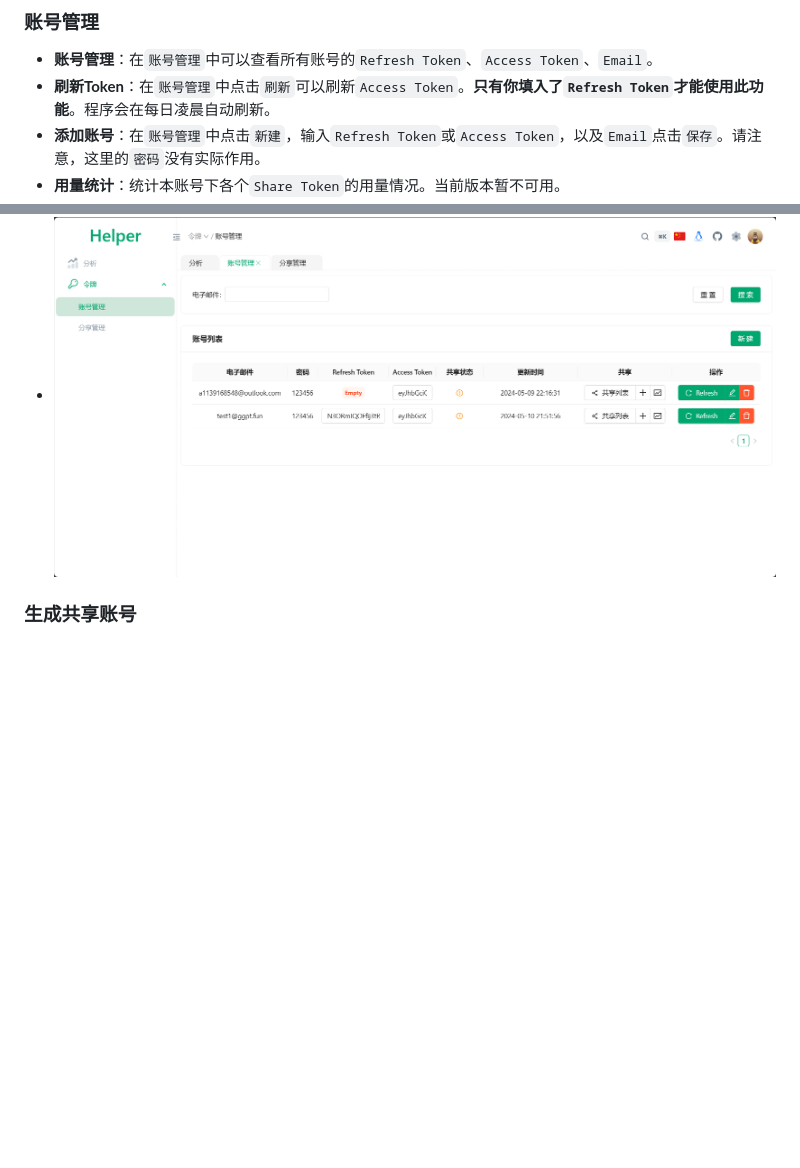
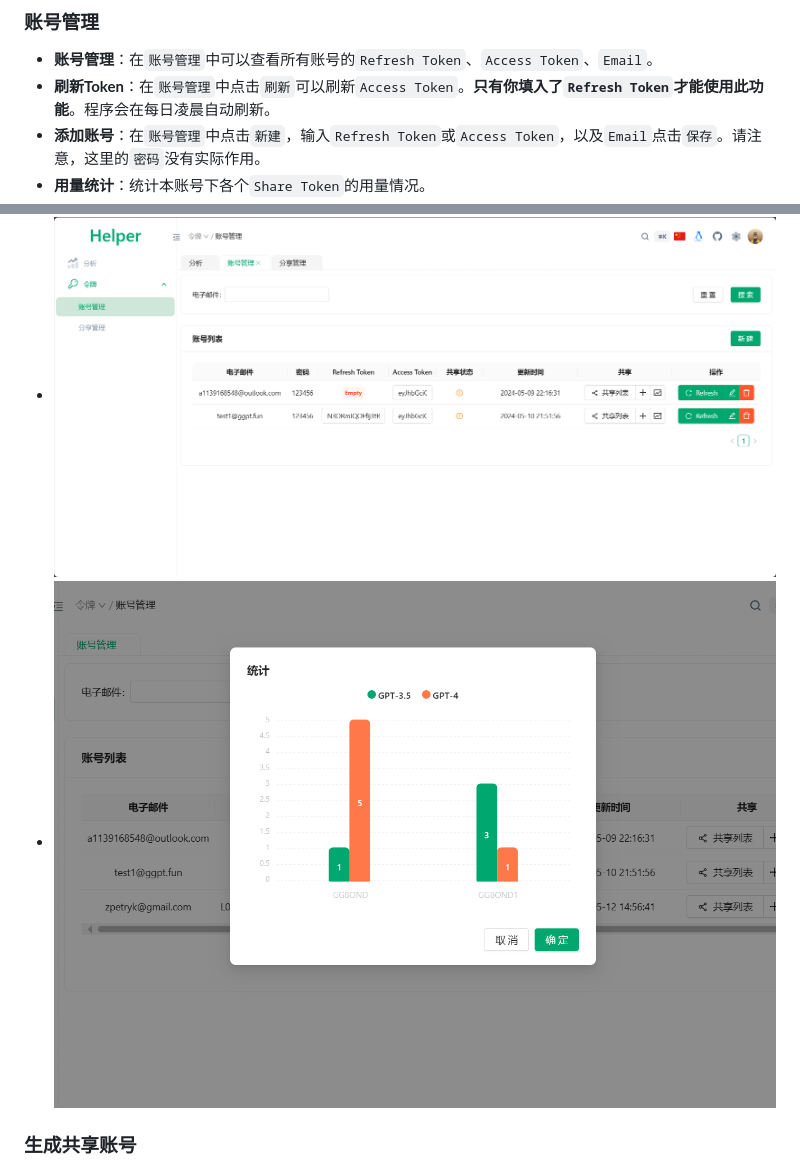
Before and after one commit to nianhua99/PandoraHelper, a Markdown page: README.md, 2 parts joined by grey strips. Rendered like a GitHub page; pictures changed too: imgs/img_3.png (added); blank space fills up the shorter version.

Commit message:
doc: add README.md

```diff
--- a/README.md
+++ b/README.md
@@ -32,8 +32,9 @@
 * **账号管理**：在`账号管理`中可以查看所有账号的`Refresh Token`、`Access Token`、`Email`。
 * **刷新Token**：在`账号管理`中点击`刷新`可以刷新`Access Token`。**只有你填入了`Refresh Token`才能使用此功能**。程序会在每日凌晨自动刷新。
 * **添加账号**：在`账号管理`中点击`新建`，输入`Refresh Token`或`Access Token`，以及`Email`点击`保存`。请注意，这里的`密码`没有实际作用。
-* **用量统计**：统计本账号下各个`Share Token`的用量情况。当前版本暂不可用。
+* **用量统计**：统计本账号下各个`Share Token`的用量情况。
 * ![1.png](imgs/1.png)
+* ![img_3.png](imgs/img_3.png)
 ### 生成共享账号
 在`账号管理`中可以生成`Share Token`。点击`共享`列的 + 号，输入`Email`和`限额`等信息。点击`保存`即可生成`Share Token`。
 - Unique Name / 密码: 你的伙伴将在本系统的 /login 页面使用Unique Name和这个密码登录。
```
Also changed, not shown: 4 other files.
